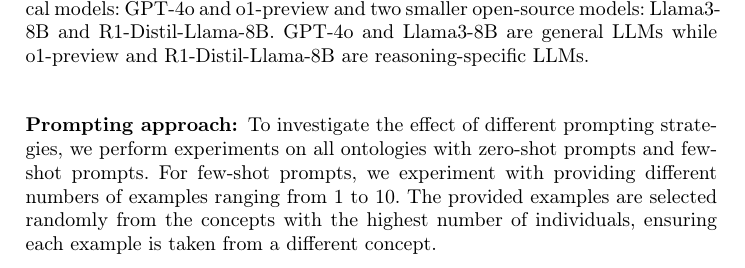
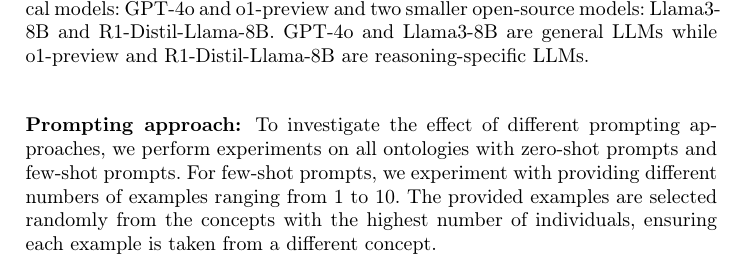
Before and after one commit to upalbhattacharya/eswc-2026-submission, a LaTeX thesis (main.tex): part of page 13 of 28, cut so that both start at the same text. Compiled offline with pdfLaTeX.

Commit message:
main.tex

```diff
--- a/main.tex
+++ b/main.tex
@@ -787,7 +787,7 @@
 
 % Prompting strategy
 \subsubsection{Prompting approach:}
-To investigate the effect of different prompting strategies, we perform
+To investigate the effect of different prompting approaches, we perform
 experiments on all ontologies with zero-shot prompts and few-shot prompts. For
 few-shot prompts, we experiment with providing different numbers of examples
 ranging from 1 to 10. The provided examples are selected randomly from the
```
